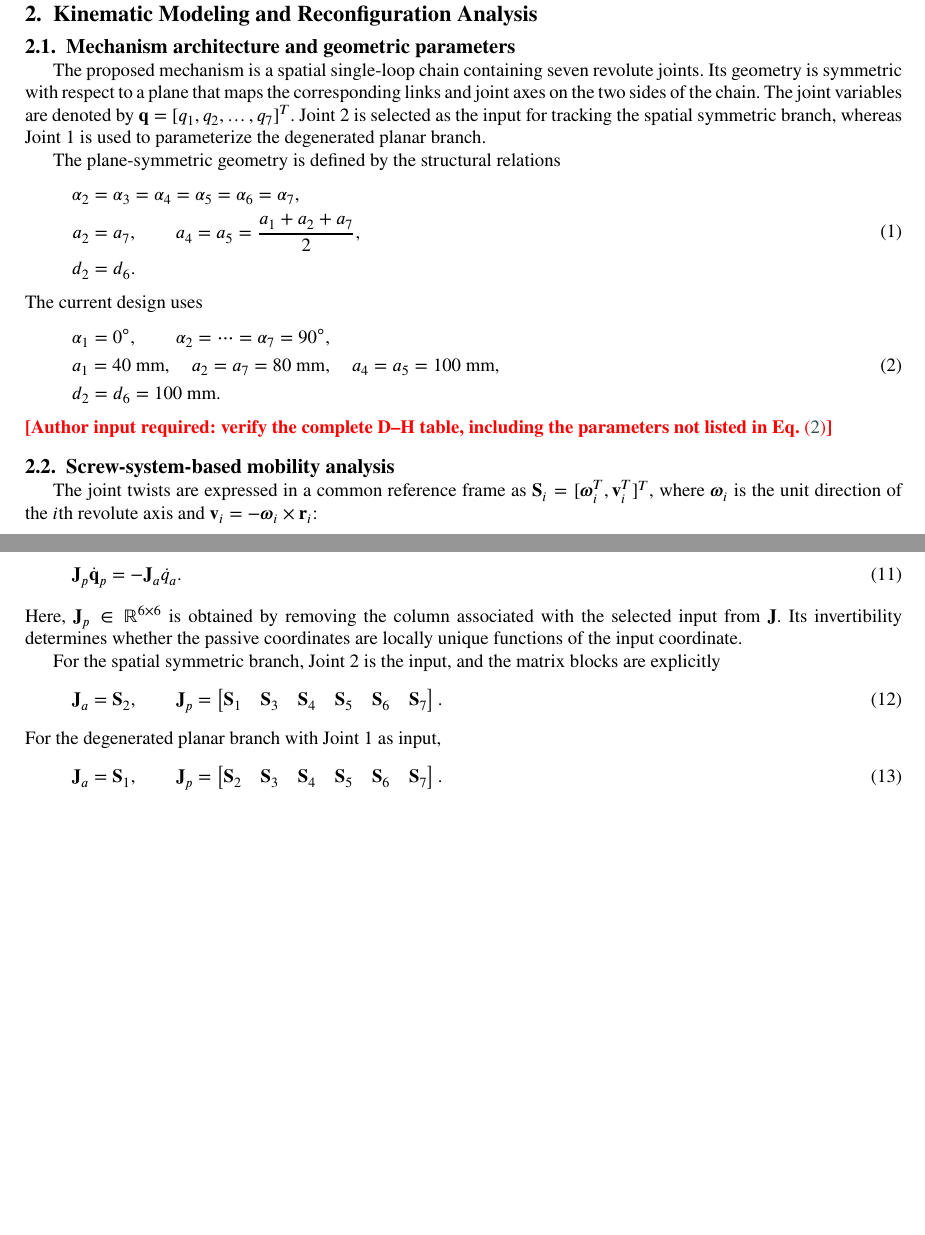
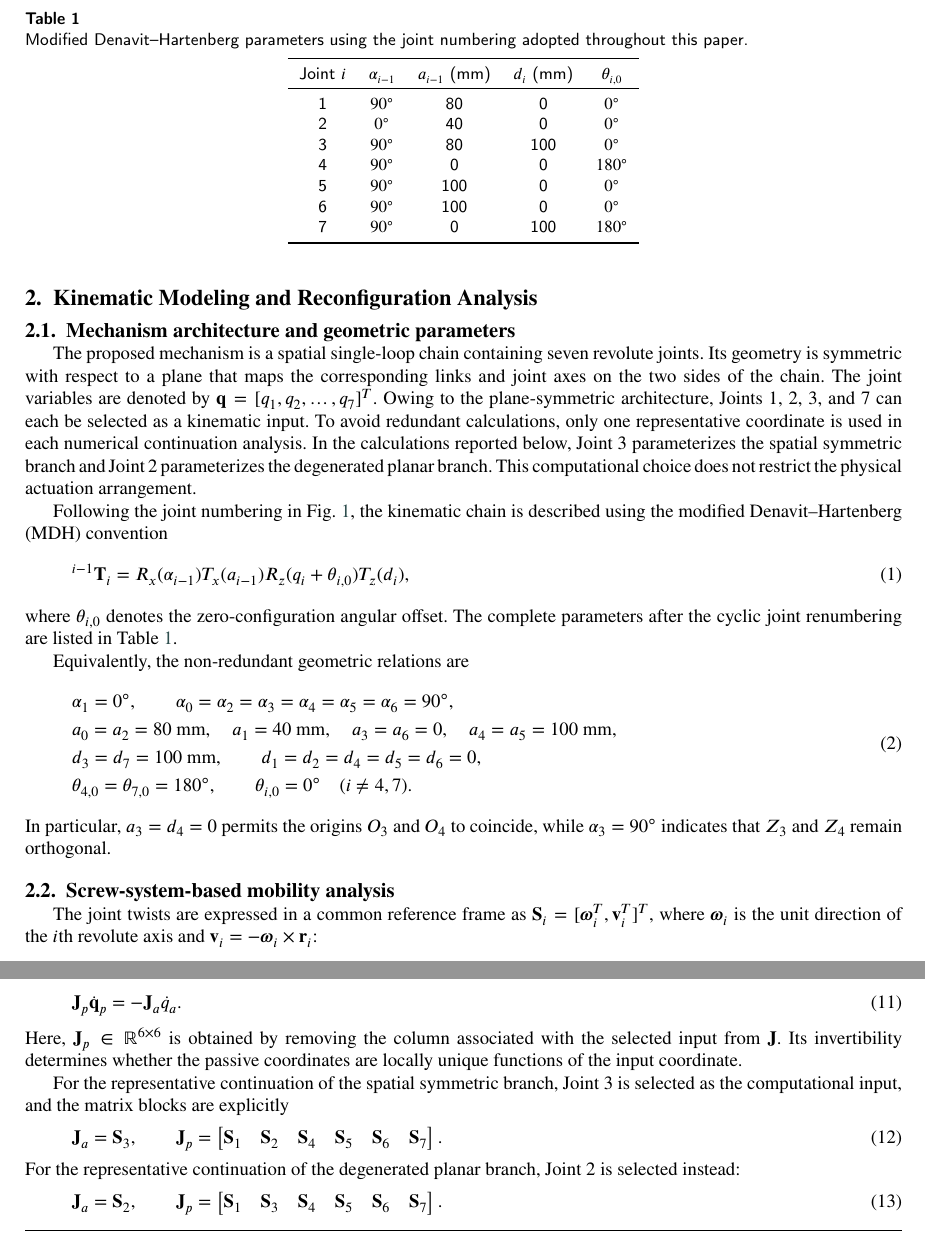
Before and after one commit to lin13234/paper-for-seven-link, a LaTeX paper (02论文正文/001paper/01_主稿_LaTeX/paper.tex): two parts of pages 4 and 5 of 9 before the commit and two parts of pages 4 and 5 of 10 after it, joined at a grey line, cut at the place of the change, the shorter picture padded with empty space. The pictures show the PDF file 02论文正文/001paper/01_主稿_LaTeX/paper.pdf that the author committed with the source.

Commit message:
docs: save current manuscript and DH figure

```diff
--- a/02论文正文/001paper/01_主稿_LaTeX/paper.tex
+++ b/02论文正文/001paper/01_主稿_LaTeX/paper.tex
@@ -112,9 +112,13 @@ The proposed mechanism is a spatial single-loop chain containing seven
 revolute joints. Its geometry is symmetric with respect to a plane that maps
 the corresponding links and joint axes on the two sides of the chain. The
 joint variables are denoted by
-\(\mathbf q=[q_1,q_2,\ldots,q_7]^T\). Joint~2 is selected as the input for
-tracking the spatial symmetric branch, whereas Joint~1 is used to parameterize
-the degenerated planar branch.
+\(\mathbf q=[q_1,q_2,\ldots,q_7]^T\). Owing to the plane-symmetric
+architecture, Joints~1, 2, 3, and 7 can each be selected as a kinematic input.
+To avoid redundant calculations, only one representative coordinate is used
+in each numerical continuation analysis. In the calculations reported below,
+Joint~3 parameterizes the spatial symmetric branch and Joint~2 parameterizes
+the degenerated planar branch. This computational choice does not restrict
+the physical actuation arrangement.
 
 \begin{figure}[htbp]
   \centering
@@ -126,29 +130,56 @@ the degenerated planar branch.
   \label{fig:mechanism}
 \end{figure}
 
-The plane-symmetric geometry is defined by the structural relations
+Following the joint numbering in Fig.~\ref{fig:mechanism}, the kinematic
+chain is described using the modified Denavit--Hartenberg (MDH) convention
 \begin{equation}
-\begin{aligned}
-\alpha_2&=\alpha_3=\alpha_4=\alpha_5=\alpha_6=\alpha_7,\\
-a_2&=a_7,\qquad
-a_4=a_5=\frac{a_1+a_2+a_7}{2},\\
-d_2&=d_6.
-\end{aligned}
-\label{eq:geometric_constraints}
+{}^{i-1}\mathbf T_i=
+R_x(\alpha_{i-1})T_x(a_{i-1})
+R_z(q_i+\theta_{i,0})T_z(d_i),
+\label{eq:mdh_transform}
 \end{equation}
-The current design uses
+where \(\theta_{i,0}\) denotes the zero-configuration angular offset. The
+complete parameters after the cyclic joint renumbering are listed in
+Table~\ref{tab:mdh_parameters}.
+
+\begin{table}[htbp]
+\centering
+\caption{Modified Denavit--Hartenberg parameters using the joint numbering
+adopted throughout this paper.}
+\label{tab:mdh_parameters}
+\begin{tabular}{ccccc}
+\toprule
+Joint \(i\) & \(\alpha_{i-1}\) & \(a_{i-1}\) (mm) &
+\(d_i\) (mm) & \(\theta_{i,0}\)\\
+\midrule
+1 & \(90^\circ\) & 80  & 0   & \(0^\circ\)\\
+2 & \(0^\circ\)  & 40  & 0   & \(0^\circ\)\\
+3 & \(90^\circ\) & 80  & 100 & \(0^\circ\)\\
+4 & \(90^\circ\) & 0   & 0   & \(180^\circ\)\\
+5 & \(90^\circ\) & 100 & 0   & \(0^\circ\)\\
+6 & \(90^\circ\) & 100 & 0   & \(0^\circ\)\\
+7 & \(90^\circ\) & 0   & 100 & \(180^\circ\)\\
+\bottomrule
+\end{tabular}
+\end{table}
+
+Equivalently, the non-redundant geometric relations are
 \begin{equation}
 \begin{aligned}
 &\alpha_1=0^\circ,\qquad
-\alpha_2=\cdots=\alpha_7=90^\circ,\\
-&a_1=40~\mathrm{mm},\quad a_2=a_7=80~\mathrm{mm},\quad
-a_4=a_5=100~\mathrm{mm},\\
-&d_2=d_6=100~\mathrm{mm}.
+\alpha_0=\alpha_2=\alpha_3=\alpha_4=\alpha_5=\alpha_6=90^\circ,\\
+&a_0=a_2=80~\mathrm{mm},\quad a_1=40~\mathrm{mm},\quad
+a_3=a_6=0,\quad a_4=a_5=100~\mathrm{mm},\\
+&d_3=d_7=100~\mathrm{mm},\qquad
+d_1=d_2=d_4=d_5=d_6=0,\\
+&\theta_{4,0}=\theta_{7,0}=180^\circ,\qquad
+\theta_{i,0}=0^\circ\quad(i\neq4,7).
 \end{aligned}
 \label{eq:design_parameters}
 \end{equation}
-\missing{Author input required: verify the complete D--H table, including
-the parameters not listed in Eq.~\eqref{eq:design_parameters}}
+In particular, \(a_3=d_4=0\) permits the origins \(O_3\) and \(O_4\) to
+coincide, while \(\alpha_3=90^\circ\) indicates that \(Z_3\) and \(Z_4\)
+remain orthogonal.
 
 \subsection{Screw-system-based mobility analysis}
 
@@ -253,23 +284,25 @@ column associated with the selected input from \(\mathbf J\). Its
 invertibility determines whether the passive coordinates are locally unique
 functions of the input coordinate.
 
-For the spatial symmetric branch, Joint~2 is the input, and the matrix blocks
-are explicitly
+For the representative continuation of the spatial symmetric branch,
+Joint~3 is selected as the computational input, and the matrix blocks are
+explicitly
+\begin{equation}
+\mathbf J_a=\mathbf S_3,\qquad
+\mathbf J_p=
+\begin{bmatrix}
+\mathbf S_1&\mathbf S_2&\mathbf S_4&
+\mathbf S_5&\mathbf S_6&\mathbf S_7
+\end{bmatrix}.
+\label{eq:jacobian_partition_planar}
+\end{equation}
+For the representative continuation of the degenerated planar branch,
+Joint~2 is selected instead:
 \begin{equation}
 \mathbf J_a=\mathbf S_2,\qquad
 \mathbf J_p=
 \begin{bmatrix}
 \mathbf S_1&\mathbf S_3&\mathbf S_4&
-\mathbf S_5&\mathbf S_6&\mathbf S_7
-\end{bmatrix}.
-\label{eq:jacobian_partition_q2}
-\end{equation}
-For the degenerated planar branch with Joint~1 as input,
-\begin{equation}
-\mathbf J_a=\mathbf S_1,\qquad
-\mathbf J_p=
-\begin{bmatrix}
-\mathbf S_2&\mathbf S_3&\mathbf S_4&
 \mathbf S_5&\mathbf S_6&\mathbf S_7
 \end{bmatrix}.
 \label{eq:jacobian_partition_q1}
@@ -322,7 +355,7 @@ intersections.
 
 Along the spatial symmetric branch, the joint variables satisfy
 \begin{equation}
-q_7=q_1,\qquad q_6=-q_2,\qquad q_5=-q_3.
+q_1=q_2,\qquad q_7=-q_3,\qquad q_6=-q_4.
 \label{eq:spatial_symmetry}
 \end{equation}
 At a true singular configuration, the joint axes separate into the mutually
@@ -406,9 +439,9 @@ error, and coefficient units}
 
 \subsection{Degenerated planar branch and branch intersections}
 
-Starting from a singular configuration and selecting Joint~1 as the input
-tracks the degenerated planar branch. Joints~2, 4, and 6 remain fixed within
-numerical tolerance, whereas Joints~1, 3, 5, and 7 execute the equivalent
+Starting from a singular configuration and selecting Joint~2 as the input
+tracks the degenerated planar branch. Joints~3, 5, and 7 remain fixed within
+numerical tolerance, whereas Joints~1, 2, 4, and 6 execute the equivalent
 planar four-bar motion. The existing calculations show one closed
 one-degree-of-freedom branch, but the complete signed angle relations for this
 branch must be rechecked before they are stated as exact constraints.
```
Also changed, not shown: 02论文正文/001paper/02_中文草稿/中文同步底稿.md (+61 -38 lines), 02论文正文/001paper/01_主稿_LaTeX/figs/fig1dh.pdf (added), 02论文正文/001paper/01_主稿_LaTeX/paper.pdf, 02论文正文/001paper/01_主稿_LaTeX/paper.tex (42 more changed lines).
